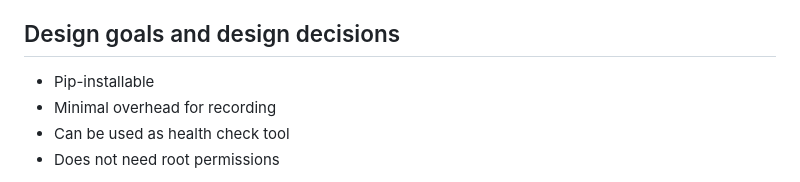
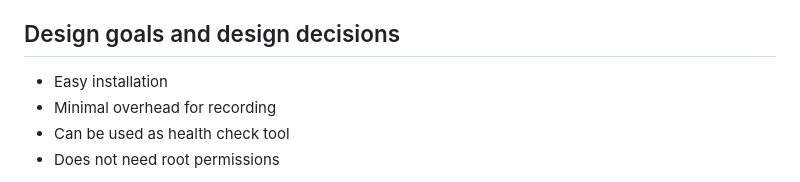
Before and after one commit to NordicHPC/sonar, a Markdown page: README.md, the part around the change. Rendered like a GitHub page.

Commit message:
more general design goal

```diff
--- a/README.md
+++ b/README.md
@@ -40,7 +40,7 @@ Slurm allocations. This is an important question but for another tool.
 
 ## Design goals and design decisions
 
-- Pip-installable
+- Easy installation
 - Minimal overhead for recording
 - Can be used as health check tool
 - Does not need root permissions
```
